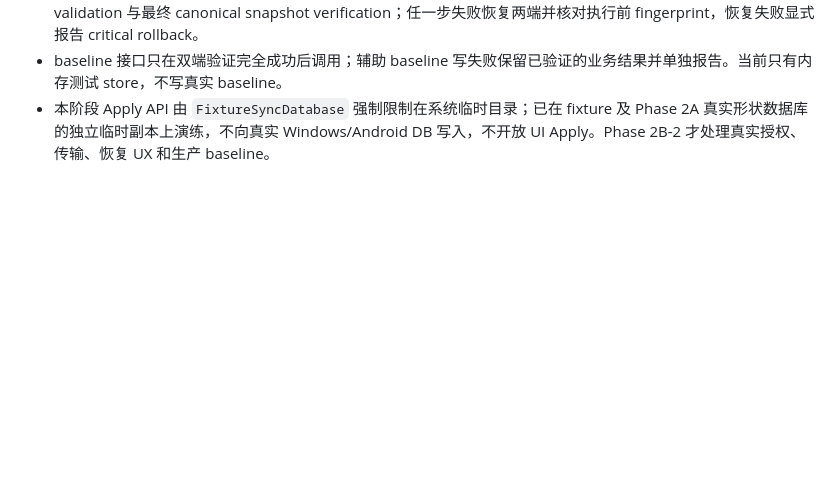
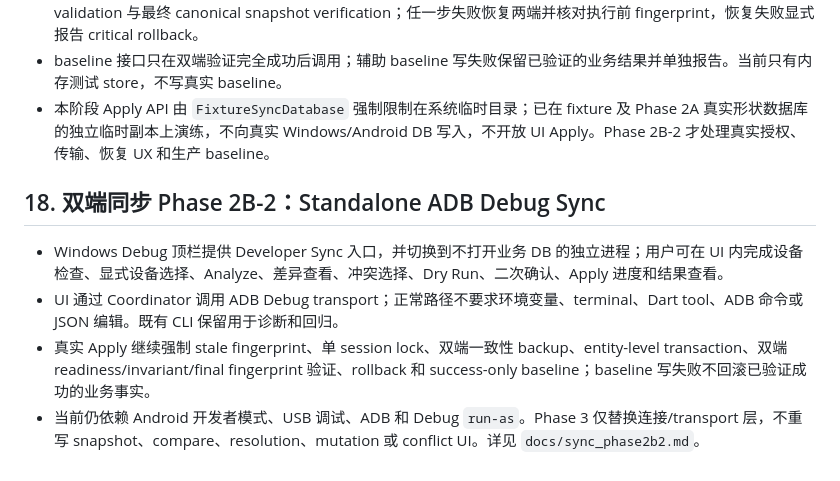
Before and after one commit to JarrettKang/Jax, a Markdown page: Development_plan_v0.2.md, the part around the change. Drawn GitHub-style; blank space fills up the shorter version.

Commit message:
docs: document standalone debug sync

```diff
--- a/Development_plan_v0.2.md
+++ b/Development_plan_v0.2.md
@@ -220,3 +220,10 @@
 - Orchestrator 在两端 backup 均成功后依次执行 Windows/Android copy transaction、readiness/invariant validation 与最终 canonical snapshot verification；任一步失败恢复两端并核对执行前 fingerprint，恢复失败显式报告 critical rollback。
 - baseline 接口只在双端验证完全成功后调用；辅助 baseline 写失败保留已验证的业务结果并单独报告。当前只有内存测试 store，不写真实 baseline。
 - 本阶段 Apply API 由 `FixtureSyncDatabase` 强制限制在系统临时目录；已在 fixture 及 Phase 2A 真实形状数据库的独立临时副本上演练，不向真实 Windows/Android DB 写入，不开放 UI Apply。Phase 2B-2 才处理真实授权、传输、恢复 UX 和生产 baseline。
+
+## 18. 双端同步 Phase 2B-2：Standalone ADB Debug Sync
+
+- Windows Debug 顶栏提供 Developer Sync 入口，并切换到不打开业务 DB 的独立进程；用户可在 UI 内完成设备检查、显式设备选择、Analyze、差异查看、冲突选择、Dry Run、二次确认、Apply 进度和结果查看。
+- UI 通过 Coordinator 调用 ADB Debug transport；正常路径不要求环境变量、terminal、Dart tool、ADB 命令或 JSON 编辑。既有 CLI 保留用于诊断和回归。
+- 真实 Apply 继续强制 stale fingerprint、单 session lock、双端一致性 backup、entity-level transaction、双端 readiness/invariant/final fingerprint 验证、rollback 和 success-only baseline；baseline 写失败不回滚已验证成功的业务事实。
+- 当前仍依赖 Android 开发者模式、USB 调试、ADB 和 Debug `run-as`。Phase 3 仅替换连接/transport 层，不重写 snapshot、compare、resolution、mutation 或 conflict UI。详见 `docs/sync_phase2b2.md`。
```
Also changed, not shown: PRD.md (+1 -1 lines), docs/sync_phase2b2.md (added, +69 -0 lines).
